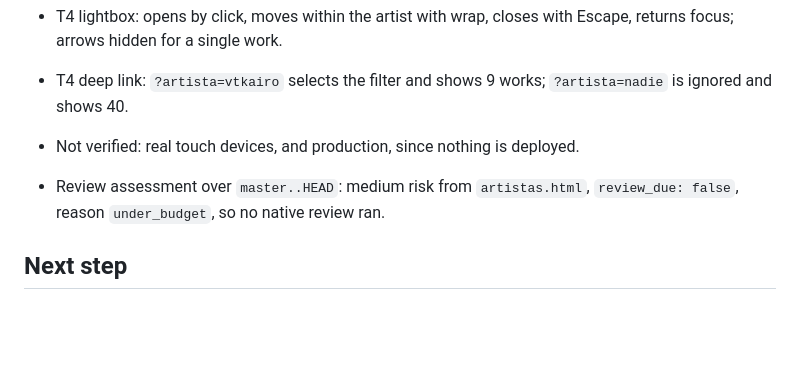
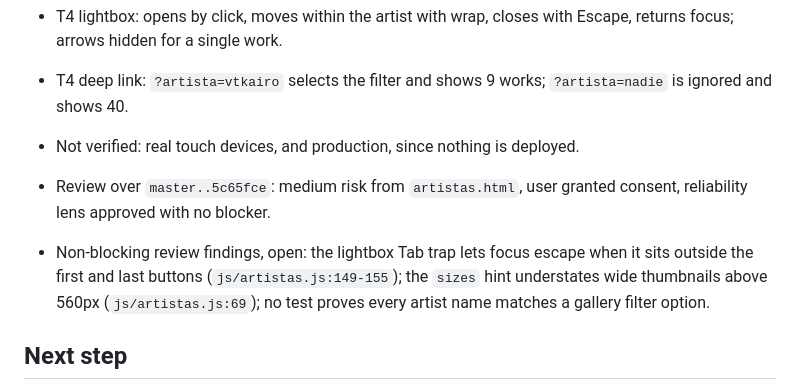
Before and after one commit to edwinaviladev/wewinvt, a Markdown page: odd/tasks/artists-section-improvements.md, the part around the change. GitHub-like rendering; blank space fills up the shorter version.

Commit message:
docs(odd): record the artists section review outcome

```diff
--- a/odd/tasks/artists-section-improvements.md
+++ b/odd/tasks/artists-section-improvements.md
@@ -52,7 +52,8 @@ Production review of `/artistas` (1024px wide, 13 artists, 40 works, no console
 - T4 lightbox: opens by click, moves within the artist with wrap, closes with Escape, returns focus; arrows hidden for a single work.
 - T4 deep link: `?artista=vtkairo` selects the filter and shows 9 works; `?artista=nadie` is ignored and shows 40.
 - Not verified: real touch devices, and production, since nothing is deployed.
-- Review assessment over `master..HEAD`: medium risk from `artistas.html`, `review_due: false`, reason `under_budget`, so no native review ran.
+- Review over `master..5c65fce`: medium risk from `artistas.html`, user granted consent, reliability lens approved with no blocker.
+- Non-blocking review findings, open: the lightbox Tab trap lets focus escape when it sits outside the first and last buttons (`js/artistas.js:149-155`); the `sizes` hint understates wide thumbnails above 560px (`js/artistas.js:69`); no test proves every artist name matches a gallery filter option.
 
 ## Next step
 The user decides on push and pull request. `Josswarz` and `koru` get a profile button once the user supplies their profiles.
```
